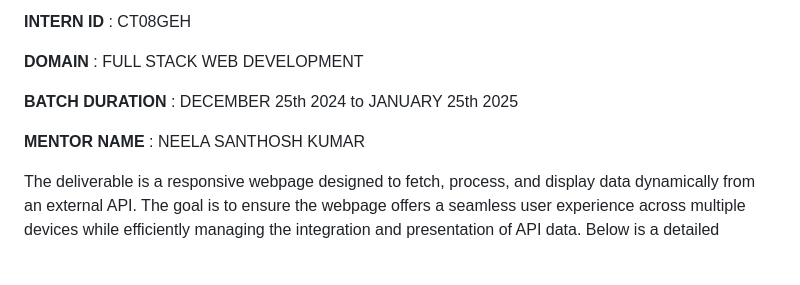
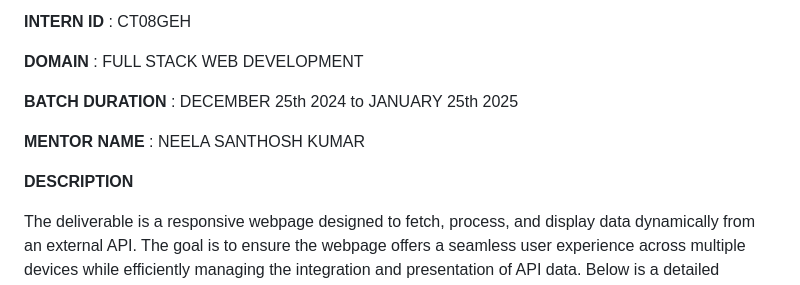
Before and after one commit to kamali-21413/API-INTEGRATION, a Markdown page: README.md, the part around the change. Drawn GitHub-style; blank space fills up the shorter version.

```diff
--- a/README.md
+++ b/README.md
@@ -11,6 +11,8 @@
 **BATCH DURATION** : DECEMBER 25th 2024 to JANUARY 25th 2025
 
 **MENTOR NAME** : NEELA SANTHOSH KUMAR
+
+**DESCRIPTION**
 
 The deliverable is a responsive webpage designed to fetch, process, and display data dynamically from an external API. The goal is to ensure the webpage offers a seamless user experience across multiple devices while efficiently managing the integration and presentation of API data. Below is a detailed explanation:
 
```
